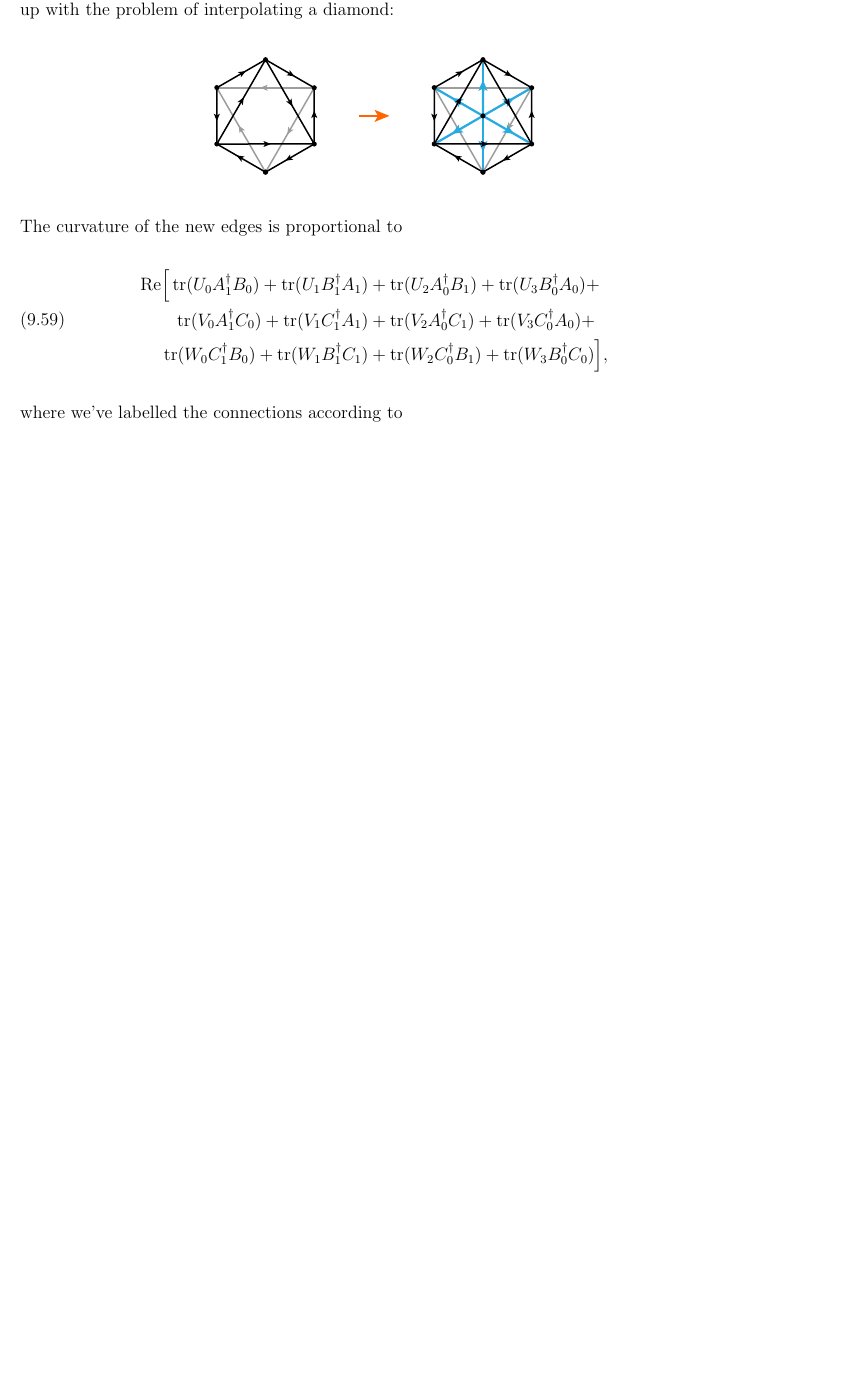
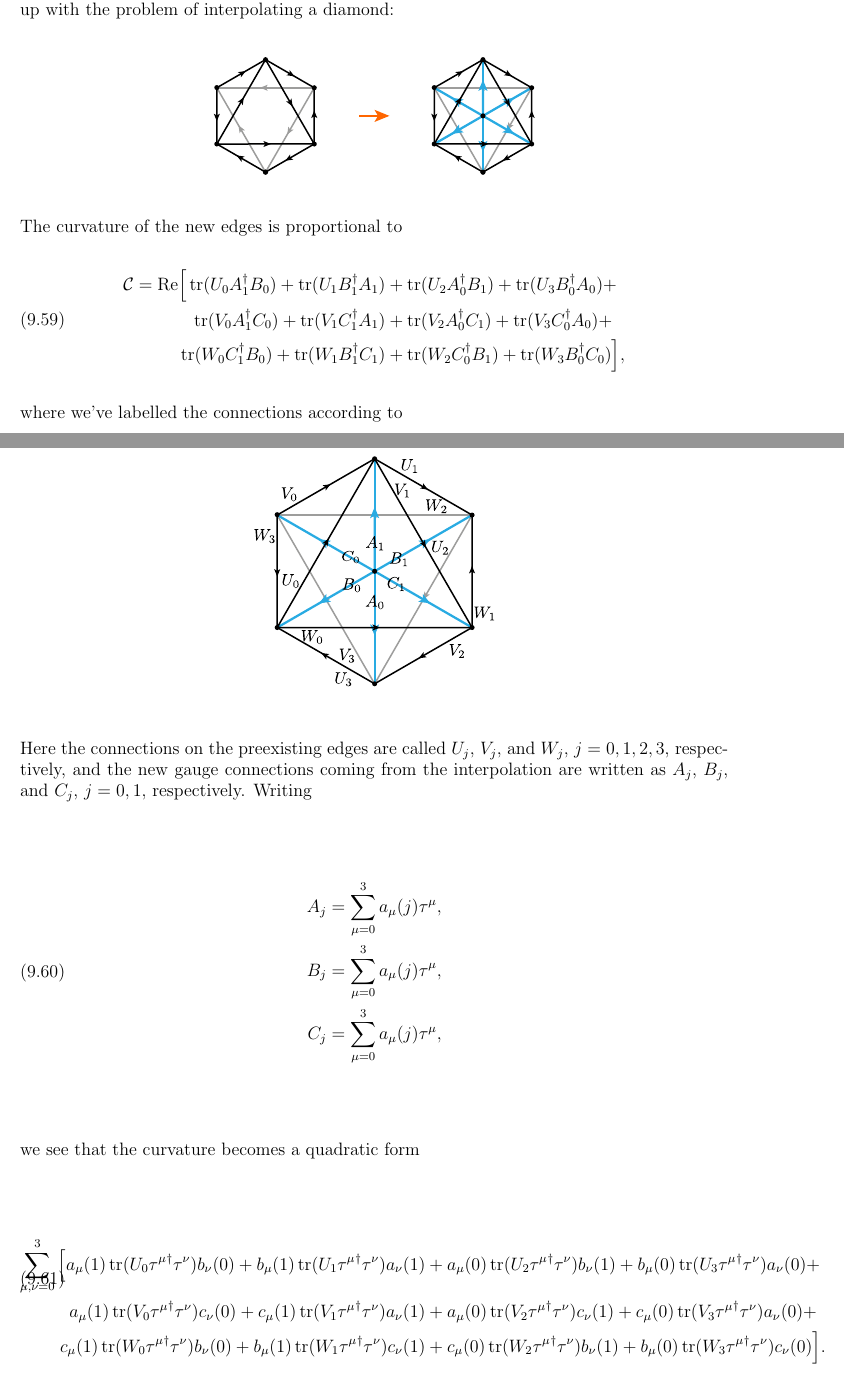
Before and after one commit to tobiasosborne/Lattice-gauge-theory-and-tensor-networks, a LaTeX paper (Long-paper/TNS_for_LGT.tex): part of page 24 of 51 before the commit and two parts of pages 24 and 25 of 53 after it, the two joined at a grey line, cut so that both start at the same text, the shorter picture padded with empty space. Compiled offline with pdfLaTeX.

Commit message:
Further details on interpolation for the cube
Continued writing up calculation of interpolation equations for the
cube.

```diff
--- a/Long-paper/TNS_for_LGT.tex
+++ b/Long-paper/TNS_for_LGT.tex
@@ -956,7 +956,7 @@ We now discuss this step. Given that the connections on all the subdivided faces
 The curvature of the new edges is proportional to
 \begin{equation}
 	\begin{split}
-		\text{Re}\Big[	\tr(U_0 A_1^\dag B_0) + \tr(U_1 B_1^\dag A_1) &+ \tr(U_2 A_0^\dag B_1) + \tr(U_3 B_0^\dag A_0) +  \\
+		\mathcal{C} =\text{Re}\Big[	\tr(U_0 A_1^\dag B_0) + \tr(U_1 B_1^\dag A_1) &+ \tr(U_2 A_0^\dag B_1) + \tr(U_3 B_0^\dag A_0) +  \\
 						\tr(V_0 A_1^\dag C_0) + \tr(V_1 C_1^\dag A_1) &+ \tr(V_2 A_0^\dag C_1) + \tr(V_3 C_0^\dag A_0) + \\
 						\tr(W_0 C_1^\dag B_0) + \tr(W_1 B_1^\dag C_1) &+ \tr(W_2 C_0^\dag B_1) + \tr(W_3 B_0^\dag C_0)\Big],
 	\end{split}
@@ -965,4 +965,20 @@ where we've labelled the connections according to
  \begin{center}
 	\includegraphics{diamondconn.pdf}
 \end{center}
-
+Here the connections on the preexisting edges are called $U_j$, $V_j$, and $W_j$, $j=0,1,2,3$, respectively, and the new gauge connections coming from the interpolation are written as $A_j$, $B_j$, and $C_j$, $j=0,1$, respectively.
+Writing
+\begin{equation}
+	\begin{split}
+		A_j &= \sum_{\mu = 0}^3 a_\mu(j) \tau^\mu, \\
+		B_j &= \sum_{\mu = 0}^3 a_\mu(j) \tau^\mu, \\
+		C_j &= \sum_{\mu = 0}^3 a_\mu(j) \tau^\mu, \\
+	\end{split}
+\end{equation}
+we see that the curvature becomes a quadratic form
+\begin{equation}
+	\begin{split}
+		\sum_{\mu,\nu = 0}^3\Big[	a_\mu(1)\tr(U_0 {\tau^{\mu}}^\dag \tau^\nu)b_\nu(0) + b_\mu(1)\tr(U_1 {\tau^{\mu}}^\dag \tau^\nu)a_\nu(1) &+ a_\mu(0)\tr(U_2 {\tau^{\mu}}^\dag \tau^\nu)b_\nu(1) + b_\mu(0)\tr(U_3 {\tau^{\mu}}^\dag \tau^\nu)a_\nu(0) +  \\
+		 a_\mu(1)\tr(V_0 {\tau^{\mu}}^\dag \tau^\nu)c_\nu(0) + c_\mu(1)\tr(V_1 {\tau^{\mu}}^\dag \tau^\nu)a_\nu(1) &+ a_\mu(0)\tr(V_2 {\tau^{\mu}}^\dag \tau^\nu)c_\nu(1) + c_\mu(0)\tr(V_3 {\tau^{\mu}}^\dag \tau^\nu)a_\nu(0) + \\
+		c_\mu(1)\tr(W_0 {\tau^{\mu}}^\dag \tau^\nu)b_\nu(0) + b_\mu(1)\tr(W_1 {\tau^{\mu}}^\dag \tau^\nu)c_\nu(1) &+ c_\mu(0)\tr(W_2 {\tau^{\mu}}^\dag \tau^\nu)b_\nu(1) + b_\mu(0)\tr(W_3 {\tau^{\mu}}^\dag \tau^\nu)c_\nu(0)\Big].
+	\end{split}
+\end{equation}
@@ -968,0 +995 @@ where we've labelled the connections according to
+\end{equation}
```
Also changed, not shown: Long-paper/TNS_for_LGT.tex (35 more changed lines), 1 other file.
